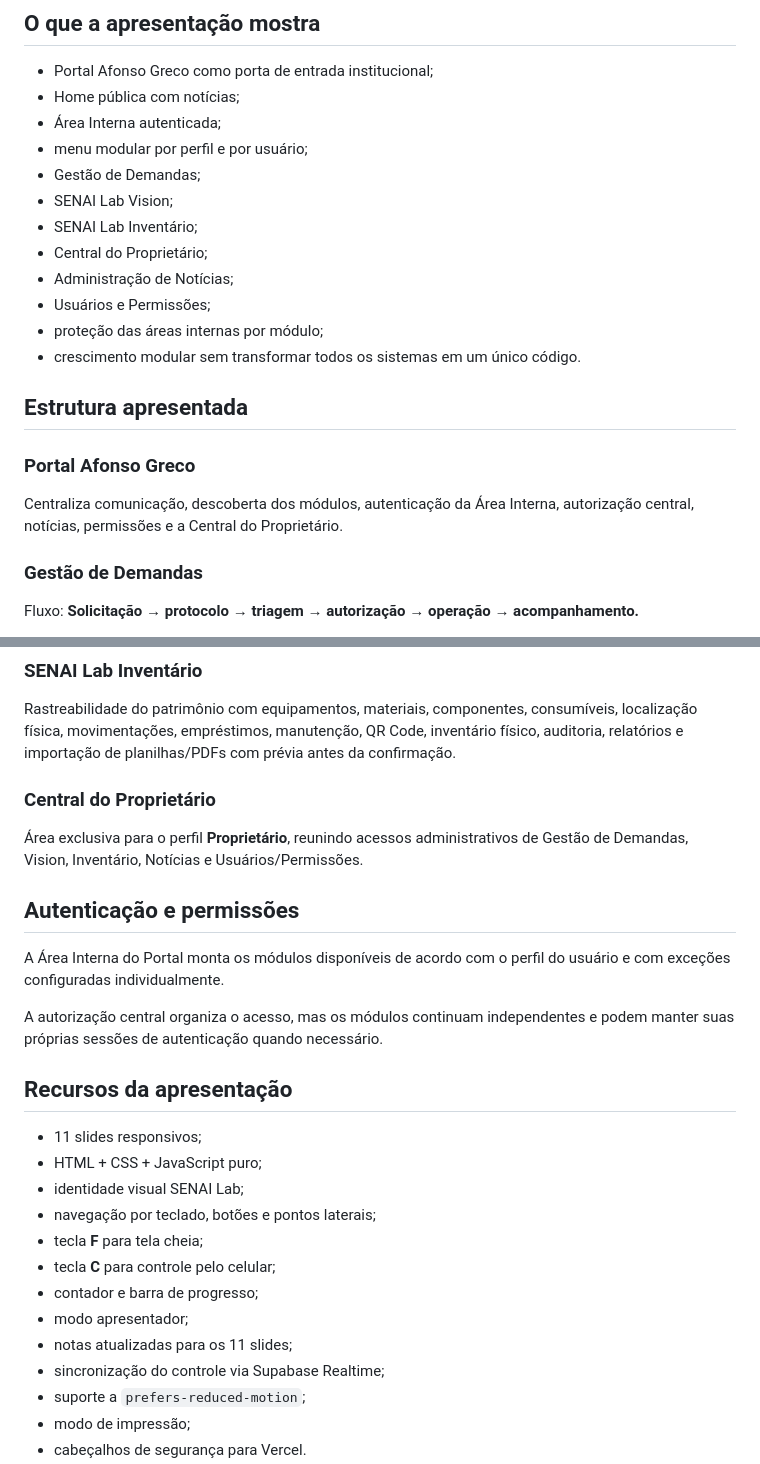
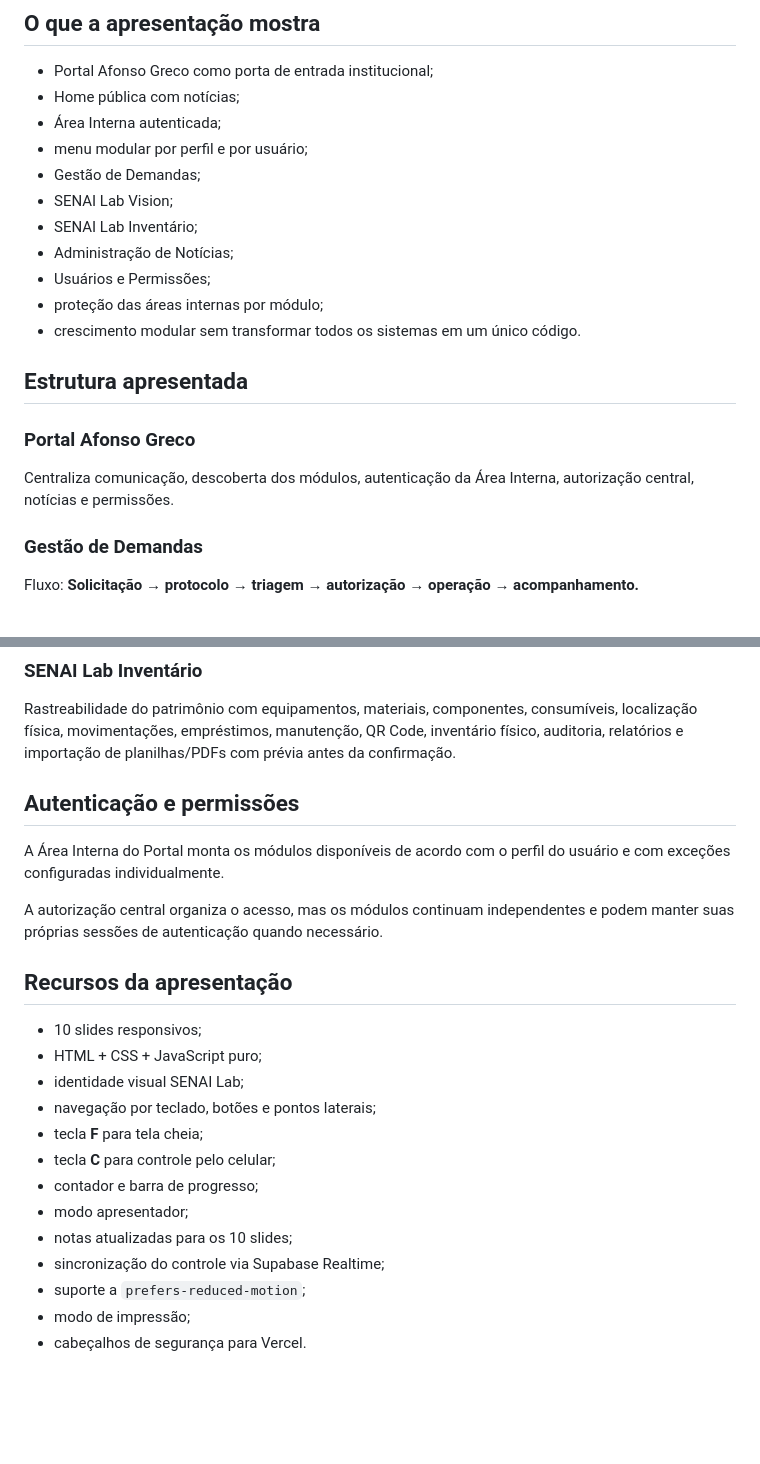
Before and after one commit to eduardohenrique-dev2/SENAI-Lab-Apresentacao-Web, a Markdown page: README.md, 2 parts joined by grey strips. Rendered like a GitHub page; blank space fills up the shorter version.

Commit message:
docs: remove Central do Proprietário do roteiro principal

```diff
--- a/README.md
+++ b/README.md
@@ -15,7 +15,6 @@ O projeto deixou de apresentar somente o **Sistema de Gestão de Demandas** e pa
 - Gestão de Demandas;
 - SENAI Lab Vision;
 - SENAI Lab Inventário;
-- Central do Proprietário;
 - Administração de Notícias;
 - Usuários e Permissões;
 - proteção das áreas internas por módulo;
@@ -25,7 +24,7 @@ O projeto deixou de apresentar somente o **Sistema de Gestão de Demandas** e pa
 
 ### Portal Afonso Greco
 
-Centraliza comunicação, descoberta dos módulos, autenticação da Área Interna, autorização central, notícias, permissões e a Central do Proprietário.
+Centraliza comunicação, descoberta dos módulos, autenticação da Área Interna, autorização central, notícias e permissões.
 
 ### Gestão de Demandas
 
@@ -41,9 +40,6 @@ Painel operacional para TV com atualização em tempo real, fallback automático
 
 Rastreabilidade do patrimônio com equipamentos, materiais, componentes, consumíveis, localização física, movimentações, empréstimos, manutenção, QR Code, inventário físico, auditoria, relatórios e importação de planilhas/PDFs com prévia antes da confirmação.
 
-### Central do Proprietário
-
-Área exclusiva para o perfil **Proprietário**, reunindo acessos administrativos de Gestão de Demandas, Vision, Inventário, Notícias e Usuários/Permissões.
 
 ## Autenticação e permissões
 
@@ -53,7 +49,7 @@ A autorização central organiza o acesso, mas os módulos continuam independent
 
 ## Recursos da apresentação
 
-- 11 slides responsivos;
+- 10 slides responsivos;
 - HTML + CSS + JavaScript puro;
 - identidade visual SENAI Lab;
 - navegação por teclado, botões e pontos laterais;
@@ -61,7 +57,7 @@ A autorização central organiza o acesso, mas os módulos continuam independent
 - tecla **C** para controle pelo celular;
 - contador e barra de progresso;
 - modo apresentador;
-- notas atualizadas para os 11 slides;
+- notas atualizadas para os 10 slides;
 - sincronização do controle via Supabase Realtime;
 - suporte a `prefers-reduced-motion`;
 - modo de impressão;
```
